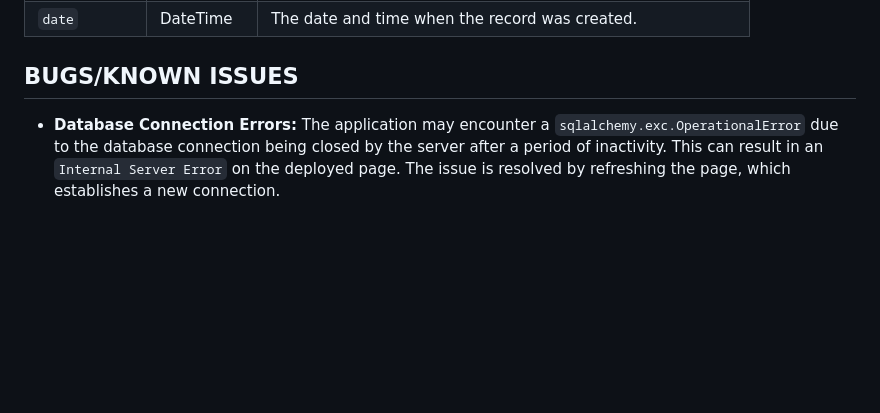
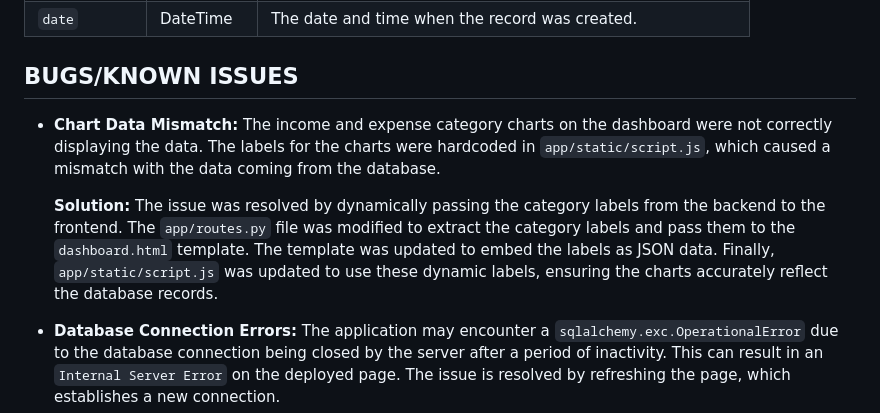
Before and after one commit to tomdu3/flask-expense, a Markdown page: README.md, the part around the change. Rendered like a GitHub page; blank space fills up the shorter version.

Commit message:
docs: Add chart data mismatch bug to README

```diff
--- a/README.md
+++ b/README.md
@@ -123,6 +123,10 @@ This table stores the income and expense records.
 
 ## BUGS/KNOWN ISSUES
 
+- **Chart Data Mismatch:** The income and expense category charts on the dashboard were not correctly displaying the data. The labels for the charts were hardcoded in `app/static/script.js`, which caused a mismatch with the data coming from the database.
+
+  **Solution:** The issue was resolved by dynamically passing the category labels from the backend to the frontend. The `app/routes.py` file was modified to extract the category labels and pass them to the `dashboard.html` template. The template was updated to embed the labels as JSON data. Finally, `app/static/script.js` was updated to use these dynamic labels, ensuring the charts accurately reflect the database records.
+
 - **Database Connection Errors:** The application may encounter a `sqlalchemy.exc.OperationalError` due to the database connection being closed by the server after a period of inactivity. This can result in an `Internal Server Error` on the deployed page. The issue is resolved by refreshing the page, which establishes a new connection.
 
   **Solution:** To prevent this, the `pool_pre_ping` setting has been enabled in the SQLAlchemy engine options. This configuration tests the database connection for freshness before each use and re-establishes it if it has been closed, thus preventing the error.
```
